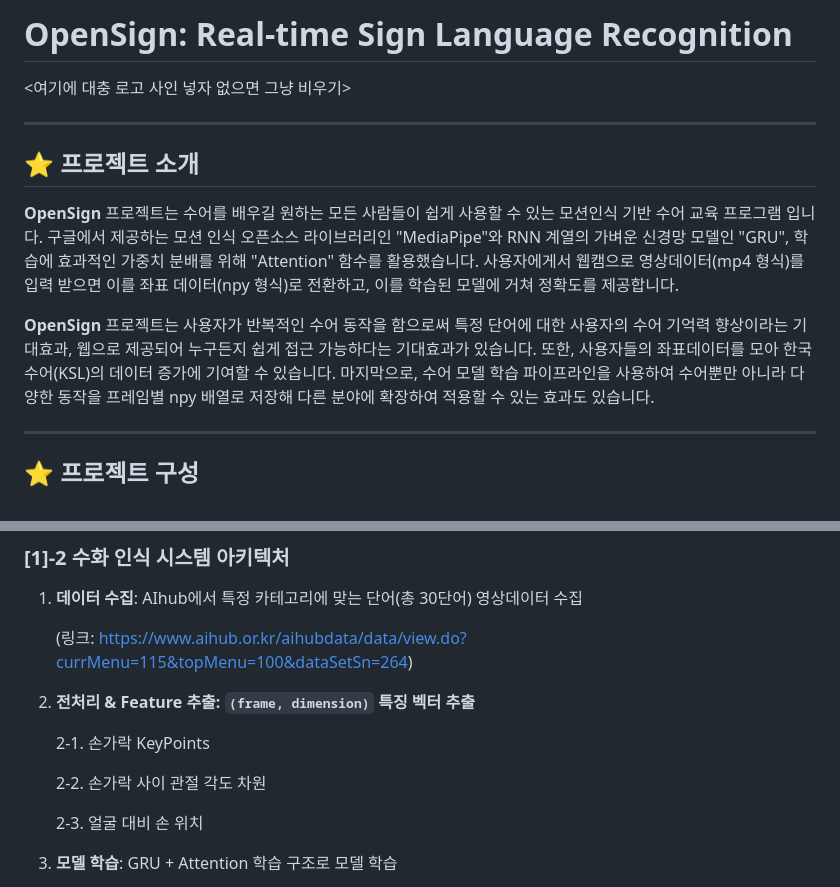
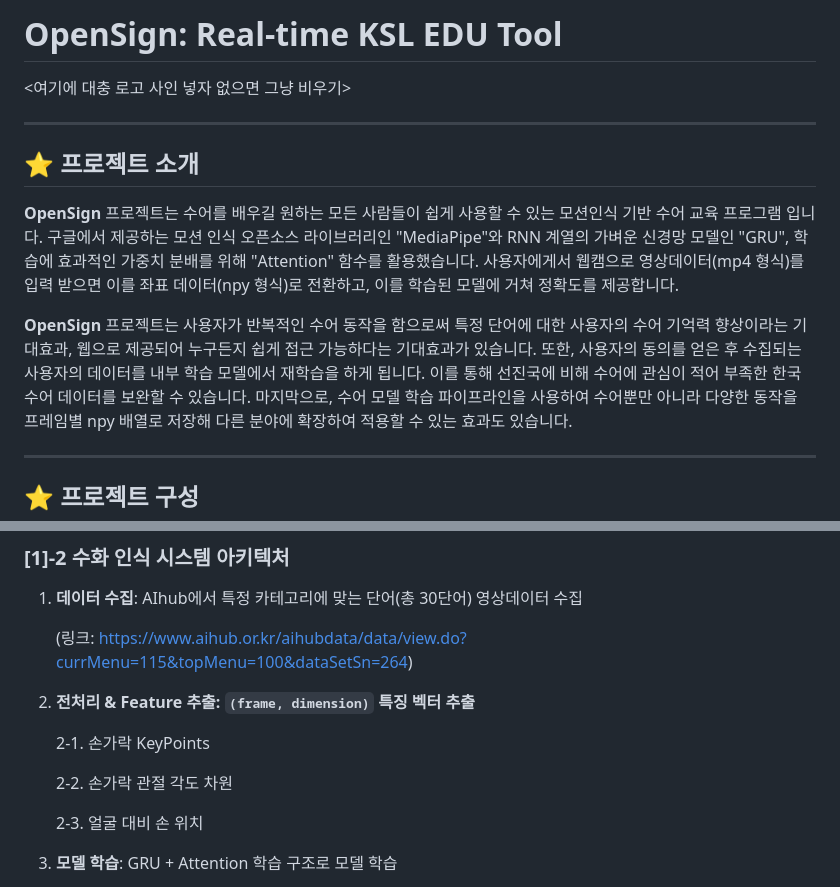
Before and after one commit to OpenSign-KSL/OpenSign, a Markdown page: README.md, 2 parts joined by grey strips. GitHub-like rendering.

Commit message:
Update README.md
재현 수정
- 로고 세부 설명
- 프로젝트 소개에 재학습 기능을 구성한 이유 추가

```diff
--- a/README.md
+++ b/README.md
@@ -1,4 +1,4 @@
-# OpenSign: Real-time Sign Language Recognition
+# OpenSign: Real-time KSL EDU Tool
 
 <여기에 대충 로고 사인 넣자 없으면 그냥 비우기>
 
@@ -10,8 +10,8 @@
 구글에서 제공하는 모션 인식 오픈소스 라이브러리인 "MediaPipe"와 RNN 계열의 가벼운 신경망 모델인 "GRU", 학습에 효과적인 가중치 분배를 위해 "Attention" 함수를 활용했습니다.
 사용자에게서 웹캠으로 영상데이터(mp4 형식)를 입력 받으면 이를 좌표 데이터(npy 형식)로 전환하고, 이를 학습된 모델에 거쳐 정확도를 제공합니다.
 
-**OpenSign** 프로젝트는 사용자가 반복적인 수어 동작을 함으로써 특정 단어에 대한 사용자의 수어 기억력 향상이라는 기대효과,
-웹으로 제공되어 누구든지 쉽게 접근 가능하다는 기대효과가 있습니다. 또한, 사용자들의 좌표데이터를 모아 한국수어(KSL)의 데이터 증가에 기여할 수 있습니다.
+**OpenSign** 프로젝트는 사용자가 반복적인 수어 동작을 함으로써 특정 단어에 대한 사용자의 수어 기억력 향상이라는 기대효과, 웹으로 제공되어 누구든지 쉽게 접근 가능하다는 기대효과가 있습니다.
+또한, 사용자의 동의를 얻은 후 수집되는 사용자의 데이터를 내부 학습 모델에서 재학습을 하게 됩니다. 이를 통해 선진국에 비해 수어에 관심이 적어 부족한 한국 수어 데이터를 보완할 수 있습니다.
 마지막으로, 수어 모델 학습 파이프라인을 사용하여 수어뿐만 아니라 다양한 동작을 프레임별 npy 배열로 저장해 다른 분야에 확장하여 적용할 수 있는 효과도 있습니다.
 
 ---
@@ -40,7 +40,7 @@
    2-1. 손가락 KeyPoints
 
 
-   2-2. 손가락 사이 관절 각도 차원
+   2-2. 손가락 관절 각도 차원
 
 
    2-3. 얼굴 대비 손 위치
```
